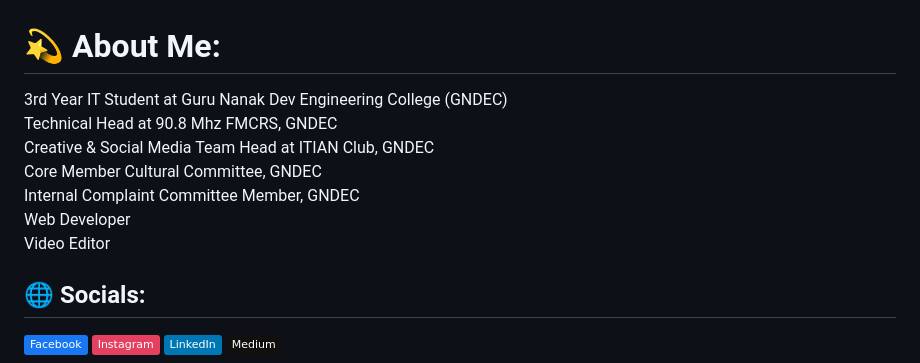
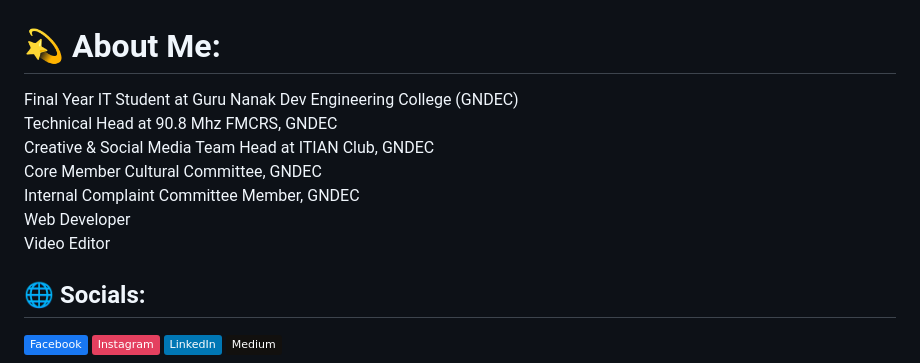
Before and after one commit to brahamjot04/brahamjot04, a Markdown page: README.md, the part around the change. Rendered like a GitHub page; badges without logos.

Commit message:
Update student status from 3rd to final year

```diff
--- a/README.md
+++ b/README.md
@@ -1,5 +1,5 @@
 # 💫 About Me:
-3rd Year IT Student at Guru Nanak Dev Engineering College (GNDEC)<br>Technical Head at 90.8 Mhz FMCRS, GNDEC <br>Creative & Social Media Team Head at ITIAN Club, GNDEC <br>Core Member Cultural Committee, GNDEC<br>Internal Complaint Committee Member, GNDEC<br>Web Developer <br>Video Editor <br>
+Final Year IT Student at Guru Nanak Dev Engineering College (GNDEC)<br>Technical Head at 90.8 Mhz FMCRS, GNDEC <br>Creative & Social Media Team Head at ITIAN Club, GNDEC <br>Core Member Cultural Committee, GNDEC<br>Internal Complaint Committee Member, GNDEC<br>Web Developer <br>Video Editor <br>
 
 
 ## 🌐 Socials:
```
